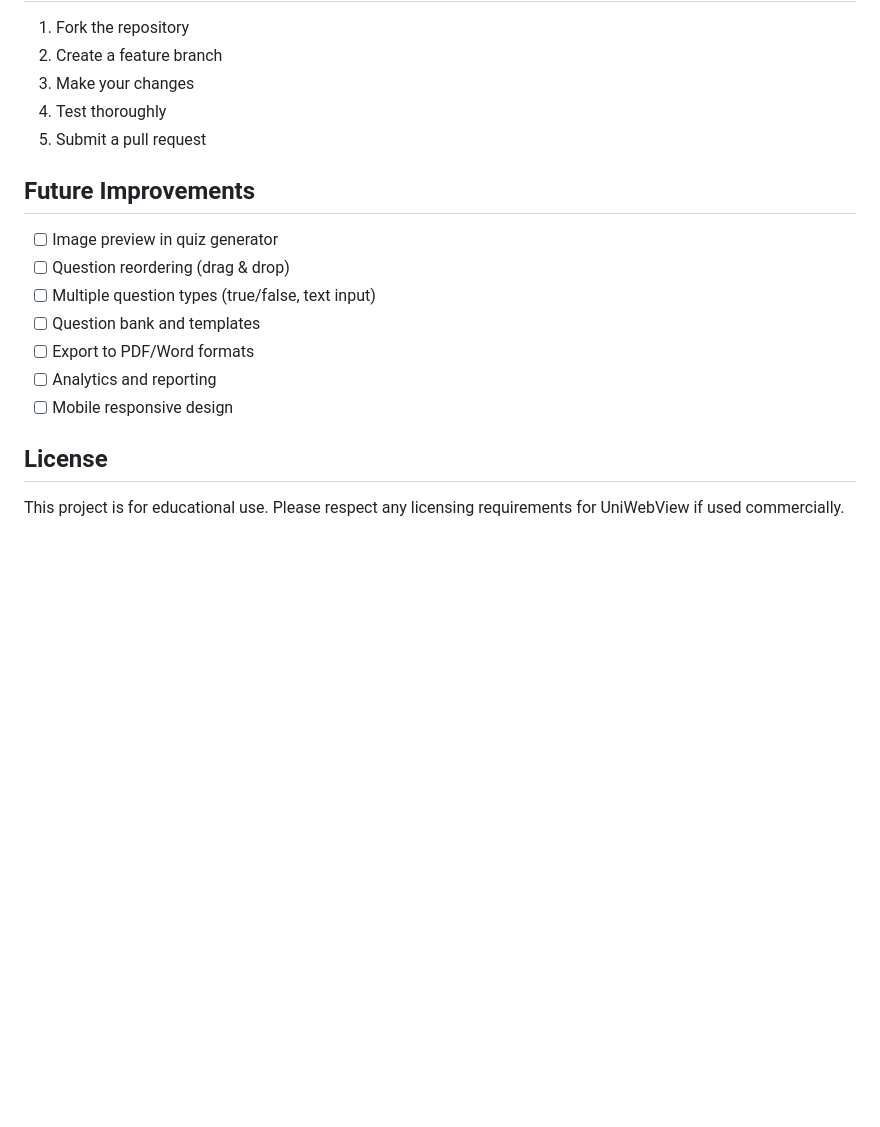
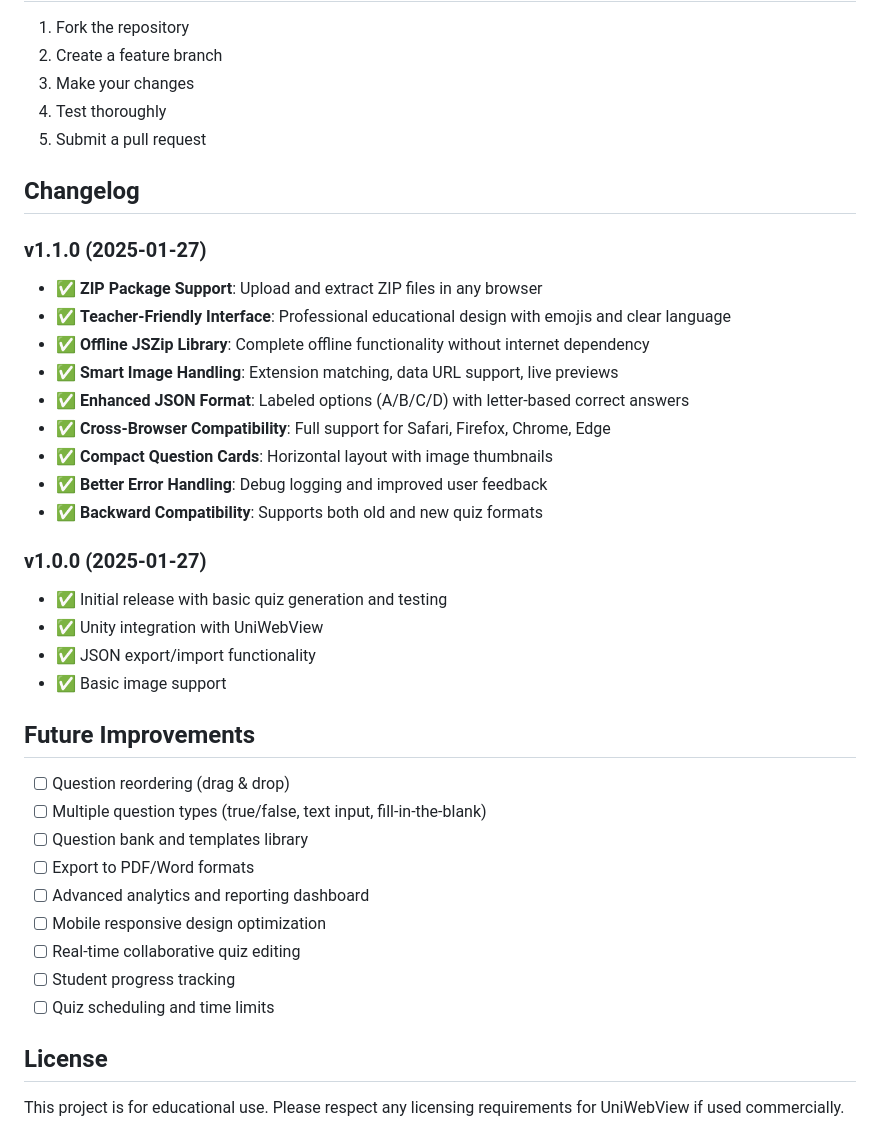
Before and after one commit to anbanm/quiz-system, a Markdown page: README.md, the part around one of its changes. GitHub-like rendering; blank space fills up the shorter version.

```diff
--- a/README.md
+++ b/README.md
@@ -87,15 +109,36 @@ quiz-system/
 4. Test thoroughly
 5. Submit a pull request
 
+## Changelog
+
+### v1.1.0 (2025-01-27)
+- ✅ **ZIP Package Support**: Upload and extract ZIP files in any browser
+- ✅ **Teacher-Friendly Interface**: Professional educational design with emojis and clear language
+- ✅ **Offline JSZip Library**: Complete offline functionality without internet dependency
+- ✅ **Smart Image Handling**: Extension matching, data URL support, live previews
+- ✅ **Enhanced JSON Format**: Labeled options (A/B/C/D) with letter-based correct answers
+- ✅ **Cross-Browser Compatibility**: Full support for Safari, Firefox, Chrome, Edge
+- ✅ **Compact Question Cards**: Horizontal layout with image thumbnails
+- ✅ **Better Error Handling**: Debug logging and improved user feedback
+- ✅ **Backward Compatibility**: Supports both old and new quiz formats
+
+### v1.0.0 (2025-01-27)
+- ✅ Initial release with basic quiz generation and testing
+- ✅ Unity integration with UniWebView
+- ✅ JSON export/import functionality
+- ✅ Basic image support
+
 ## Future Improvements
 
-- [ ] Image preview in quiz generator
 - [ ] Question reordering (drag & drop)
-- [ ] Multiple question types (true/false, text input)
-- [ ] Question bank and templates
+- [ ] Multiple question types (true/false, text input, fill-in-the-blank)
+- [ ] Question bank and templates library
 - [ ] Export to PDF/Word formats
-- [ ] Analytics and reporting
-- [ ] Mobile responsive design
+- [ ] Advanced analytics and reporting dashboard
+- [ ] Mobile responsive design optimization
+- [ ] Real-time collaborative quiz editing
+- [ ] Student progress tracking
+- [ ] Quiz scheduling and time limits
 
 ## License
 
```
Also changed, not shown: other parts of README.md (+41 -19 lines).
